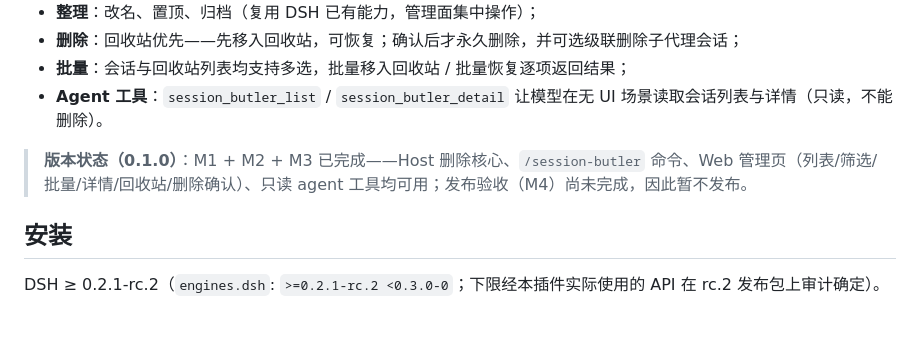
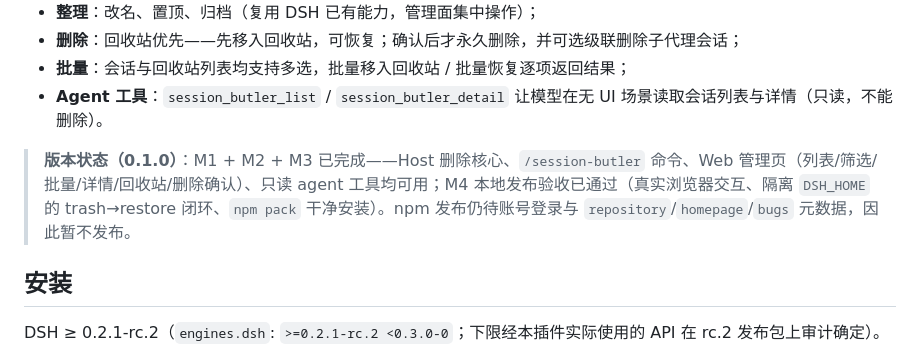
Before and after one commit to leoriczhao/dsh-session-butler, a Markdown page: docs/usage.md, the part around the change. Drawn GitHub-style; blank space fills up the shorter version.

```diff
--- a/docs/usage.md
+++ b/docs/usage.md
@@ -13,7 +13,7 @@
 - **批量**：会话与回收站列表均支持多选，批量移入回收站 / 批量恢复逐项返回结果；
 - **Agent 工具**：`session_butler_list` / `session_butler_detail` 让模型在无 UI 场景读取会话列表与详情（只读，不能删除）。
 
-> **版本状态（0.1.0）**：M1 + M2 + M3 已完成——Host 删除核心、`/session-butler` 命令、Web 管理页（列表/筛选/批量/详情/回收站/删除确认）、只读 agent 工具均可用；发布验收（M4）尚未完成，因此暂不发布。
+> **版本状态（0.1.0）**：M1 + M2 + M3 已完成——Host 删除核心、`/session-butler` 命令、Web 管理页（列表/筛选/批量/详情/回收站/删除确认）、只读 agent 工具均可用；M4 本地发布验收已通过（真实浏览器交互、隔离 `DSH_HOME` 的 trash→restore 闭环、`npm pack` 干净安装）。npm 发布仍待账号登录与 `repository`/`homepage`/`bugs` 元数据，因此暂不发布。
 
 ## 安装
 
```
Also changed, not shown: docs/decisions.md (+1 -1 lines), docs/publishing.md (+6 -1 lines), docs/evidence/plugin-detail.png (added).
